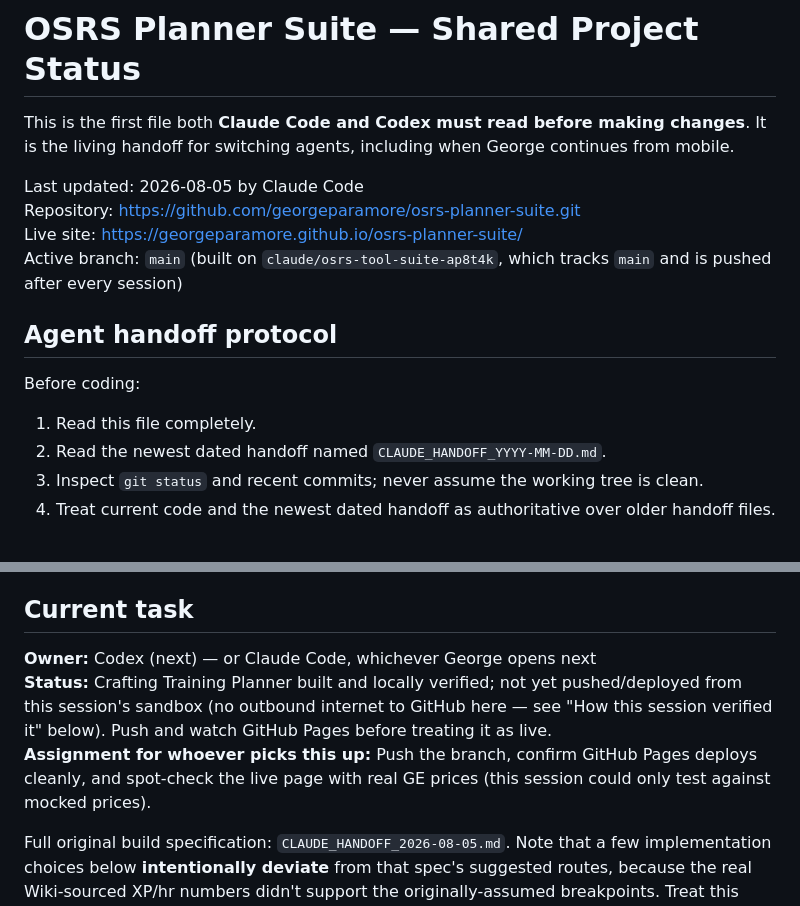
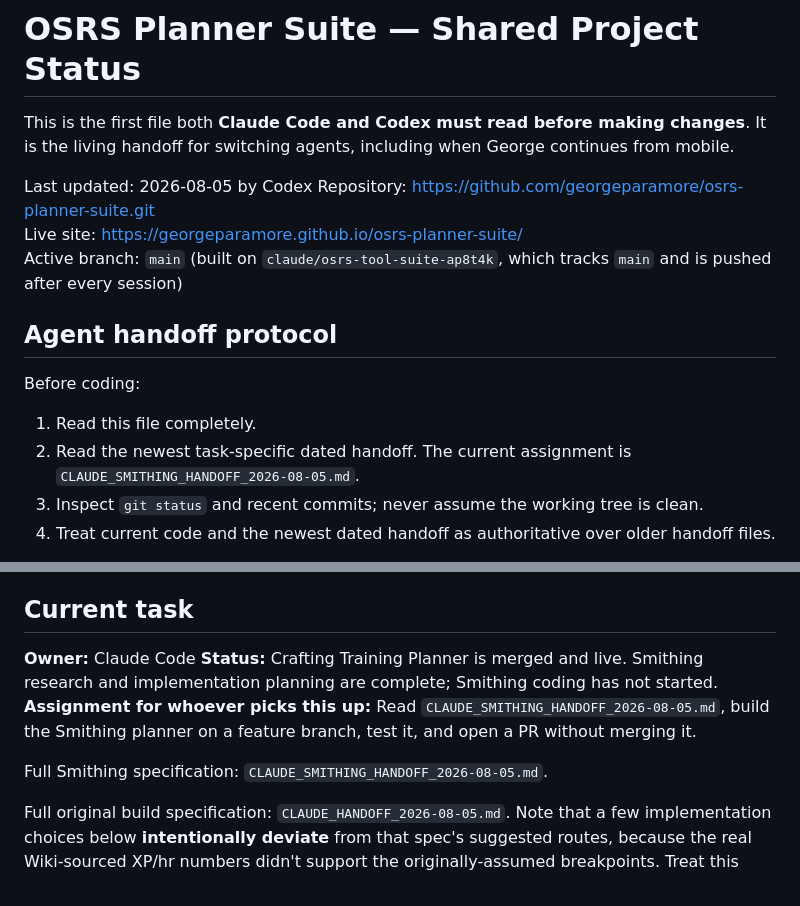
Before and after one commit to georgeparamore/osrs-planner-suite, a Markdown page: README.md, 2 parts joined by grey strips. GitHub-like rendering.

Commit message:
Add Smithing planner research handoff

```diff
--- a/README.md
+++ b/README.md
@@ -2,7 +2,7 @@
 
 This is the first file both **Claude Code and Codex must read before making changes**. It is the living handoff for switching agents, including when George continues from mobile.
 
-Last updated: 2026-08-05 by Claude Code
+Last updated: 2026-08-05 by Codex
 Repository: https://github.com/georgeparamore/osrs-planner-suite.git
 Live site: https://georgeparamore.github.io/osrs-planner-suite/
 Active branch: `main` (built on `claude/osrs-tool-suite-ap8t4k`, which tracks `main` and is pushed after every session)
@@ -12,7 +12,7 @@ Active branch: `main` (built on `claude/osrs-tool-suite-ap8t4k`, which tracks `m
 Before coding:
 
 1. Read this file completely.
-2. Read the newest dated handoff named `CLAUDE_HANDOFF_YYYY-MM-DD.md`.
+2. Read the newest task-specific dated handoff. The current assignment is `CLAUDE_SMITHING_HANDOFF_2026-08-05.md`.
 3. Inspect `git status` and recent commits; never assume the working tree is clean.
 4. Treat current code and the newest dated handoff as authoritative over older handoff files.
 
@@ -29,9 +29,11 @@ Do not delete previous dated handoffs. They provide history. Older `PROJECT_HAND
 
 ## Current task
 
-**Owner:** Codex (next) — or Claude Code, whichever George opens next
-**Status:** Crafting Training Planner built and locally verified; not yet pushed/deployed from this session's sandbox (no outbound internet to GitHub here — see "How this session verified it" below). Push and watch GitHub Pages before treating it as live.
-**Assignment for whoever picks this up:** Push the branch, confirm GitHub Pages deploys cleanly, and spot-check the live page with real GE prices (this session could only test against mocked prices).
+**Owner:** Claude Code
+**Status:** Crafting Training Planner is merged and live. Smithing research and implementation planning are complete; Smithing coding has not started.
+**Assignment for whoever picks this up:** Read `CLAUDE_SMITHING_HANDOFF_2026-08-05.md`, build the Smithing planner on a feature branch, test it, and open a PR without merging it.
+
+Full Smithing specification: `CLAUDE_SMITHING_HANDOFF_2026-08-05.md`.
 
 Full original build specification: `CLAUDE_HANDOFF_2026-08-05.md`. Note that a few implementation choices below **intentionally deviate** from that spec's suggested routes, because the real Wiki-sourced XP/hr numbers didn't support the originally-assumed breakpoints. Treat this README as authoritative over the original spec for those points.
 
```
Also changed, not shown: CLAUDE_SMITHING_HANDOFF_2026-08-05.md (added, +331 -0 lines).
